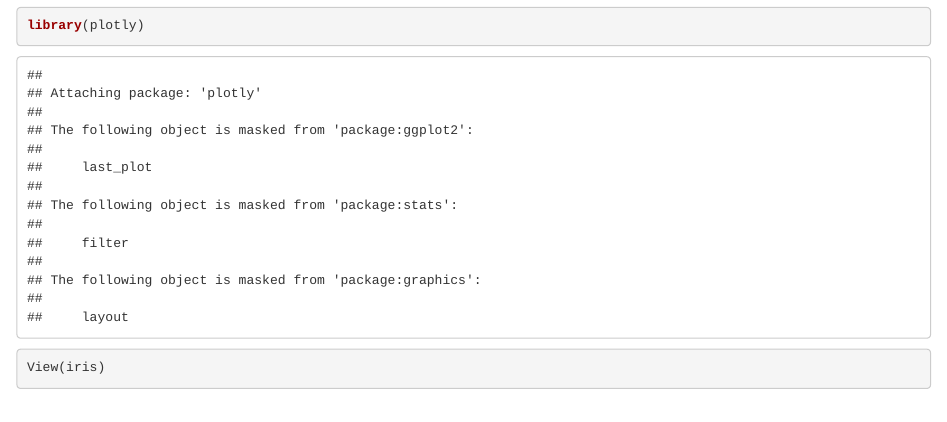
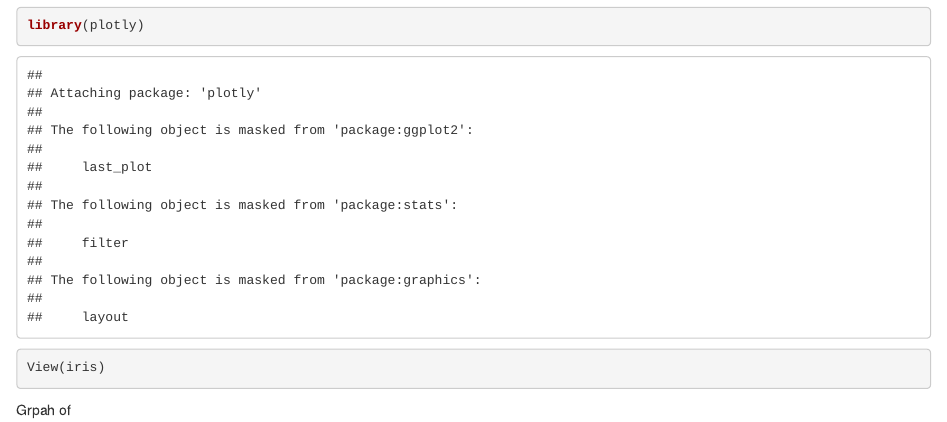
Before and after one commit to tcobian/Iris-graph_lab-7-part3, an R Markdown document (Lab_7_part3.Rmd): the page in a window 1100 px wide, from 390 px down. Rendered offline with R 4.5, knitr and Pandoc, with nearby package versions.

Commit message:
markdown.

````diff
--- a/Lab_7_part3.Rmd
+++ b/Lab_7_part3.Rmd
@@ -14,3 +14,5 @@
 library(plotly)
 View(iris)
 ```
+
+Grpah of
````
